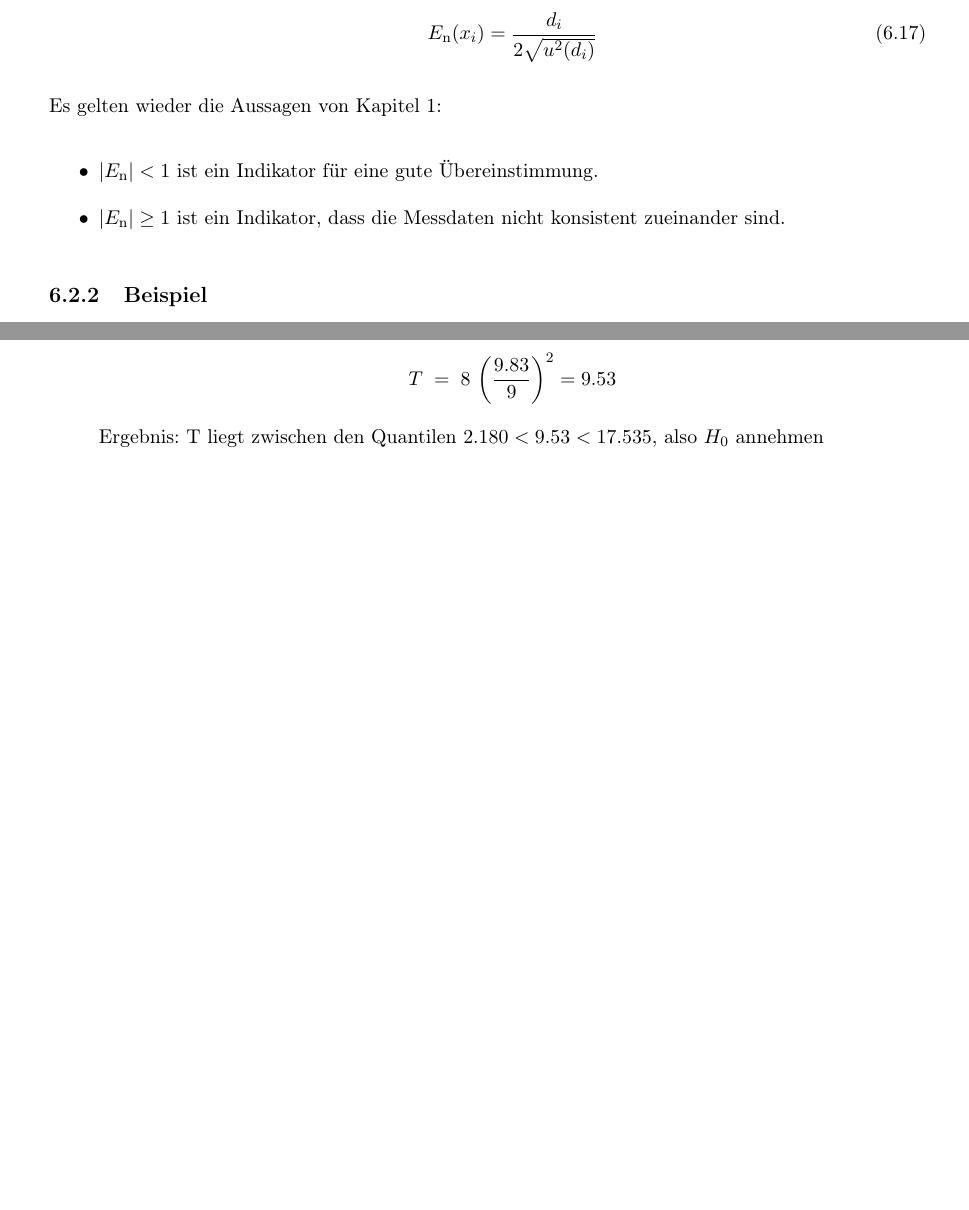
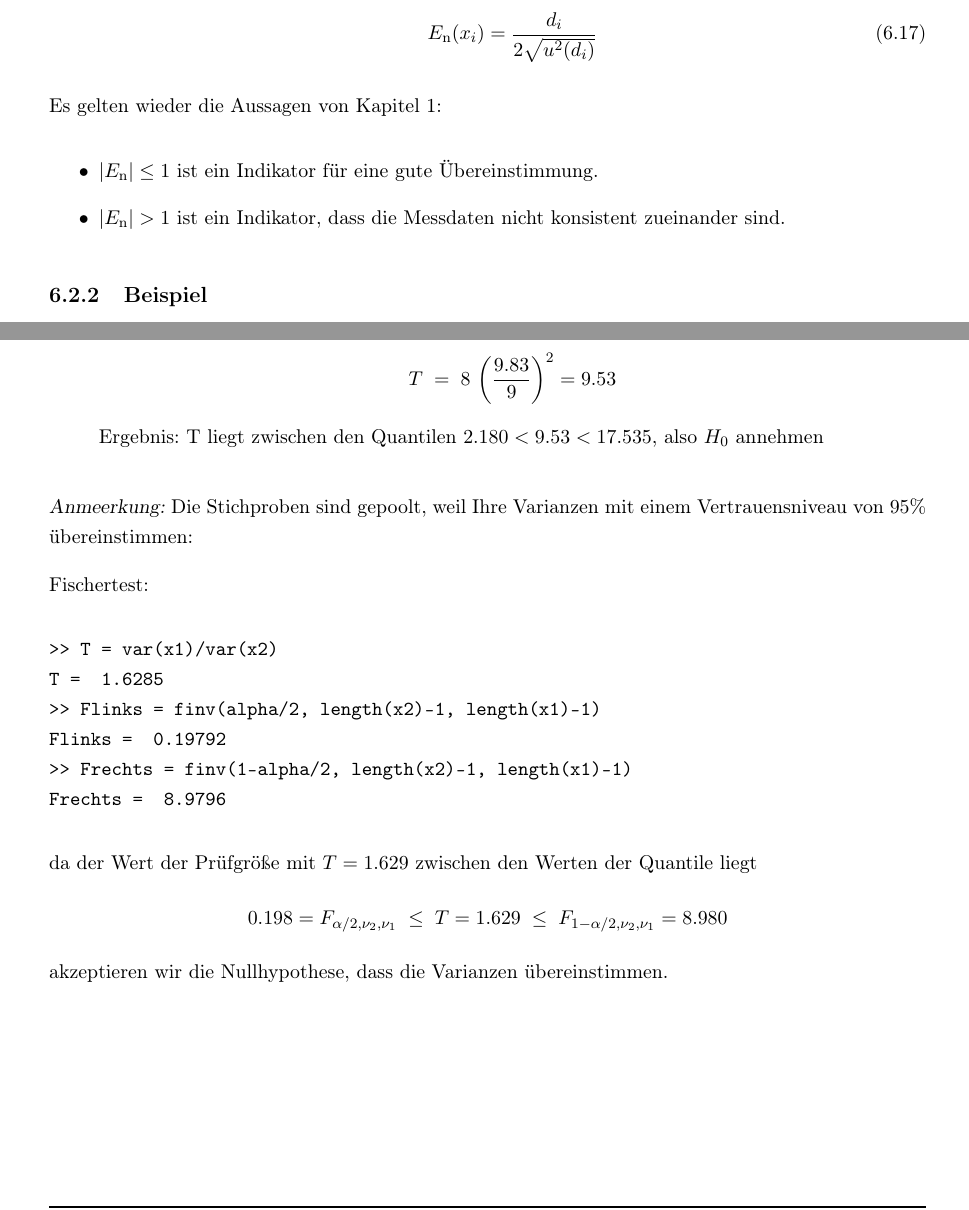
Before and after one commit to dhueser/MDA-Vorlesung-iprom-tu-bs, a LaTeX thesis (vorlesung/MDA_iprom_TUbraunschweig.tex, which reads vorlesung/05_vorlesung/05_Loesungen.tex, vorlesung/06_vorlesung/06_Mess_und_Ringvergleiche.tex): two parts of pages 143 and 287 of 294, joined at a grey line, cut so that both start at the same text, the shorter picture padded with empty space. Compiled offline with pdfLaTeX.

Commit message:
Update 2020-12-28

```diff
--- a/vorlesung/05_vorlesung/05_Loesungen.tex
+++ b/vorlesung/05_vorlesung/05_Loesungen.tex
@@ -132,3 +132,22 @@ $$
 Ergebnis:
 T liegt zwischen den Quantilen $2.180 < 9.53 < 17.535$, also $H_0$ annehmen
 \end{itemize}
+
+\textsl{Anmeerkung:} Die Stichproben sind gepoolt, weil Ihre Varianzen mit einem  Vertrauensniveau
+von $95 \%$ übereinstimmen:
+
+Fischertest:
+\begin{verbatim}
+>> T = var(x1)/var(x2)
+T =  1.6285
+>> Flinks = finv(alpha/2, length(x2)-1, length(x1)-1)
+Flinks =  0.19792
+>> Frechts = finv(1-alpha/2, length(x2)-1, length(x1)-1)
+Frechts =  8.9796
+\end{verbatim}
+da der Wert der Prüfgröße mit $T = 1.629$ zwischen den Werten der Quantile liegt
+$$
+0.198 = F_{\alpha/2,\nu_2,\nu_1} \; \leq \; T = 1.629
+\; \leq \; F_{1-\alpha/2,\nu_2,\nu_1} =  8.980
+$$
+akzeptieren wir die Nullhypothese, dass die Varianzen übereinstimmen.
--- a/vorlesung/06_vorlesung/06_Mess_und_Ringvergleiche.tex
+++ b/vorlesung/06_vorlesung/06_Mess_und_Ringvergleiche.tex
@@ -226,8 +226,8 @@ E_\mathrm{n}(x_i) = \frac{d_i}{2\sqrt{u^2(d_i)}}
 
 Es gelten wieder die Aussagen von Kapitel 1:
 \begin{itemize}
-	\item $|E_\mathrm{n}| < 1$ ist ein Indikator für eine gute Übereinstimmung.
-	\item $|E_\mathrm{n}| \ge 1 $ ist ein Indikator, dass die Messdaten nicht konsistent zueinander sind.
+	\item $|E_\mathrm{n}| \leq 1$ ist ein Indikator für eine gute Übereinstimmung.
+	\item $|E_\mathrm{n}| > 1 $ ist ein Indikator, dass die Messdaten nicht konsistent zueinander sind.
 \end{itemize}
 \subsection{Beispiel}
 \label{Beispielringvergleich1}
```
Also changed, not shown: vorlesung/05_vorlesung/05_Loesungen.tex (2 more changed lines).
